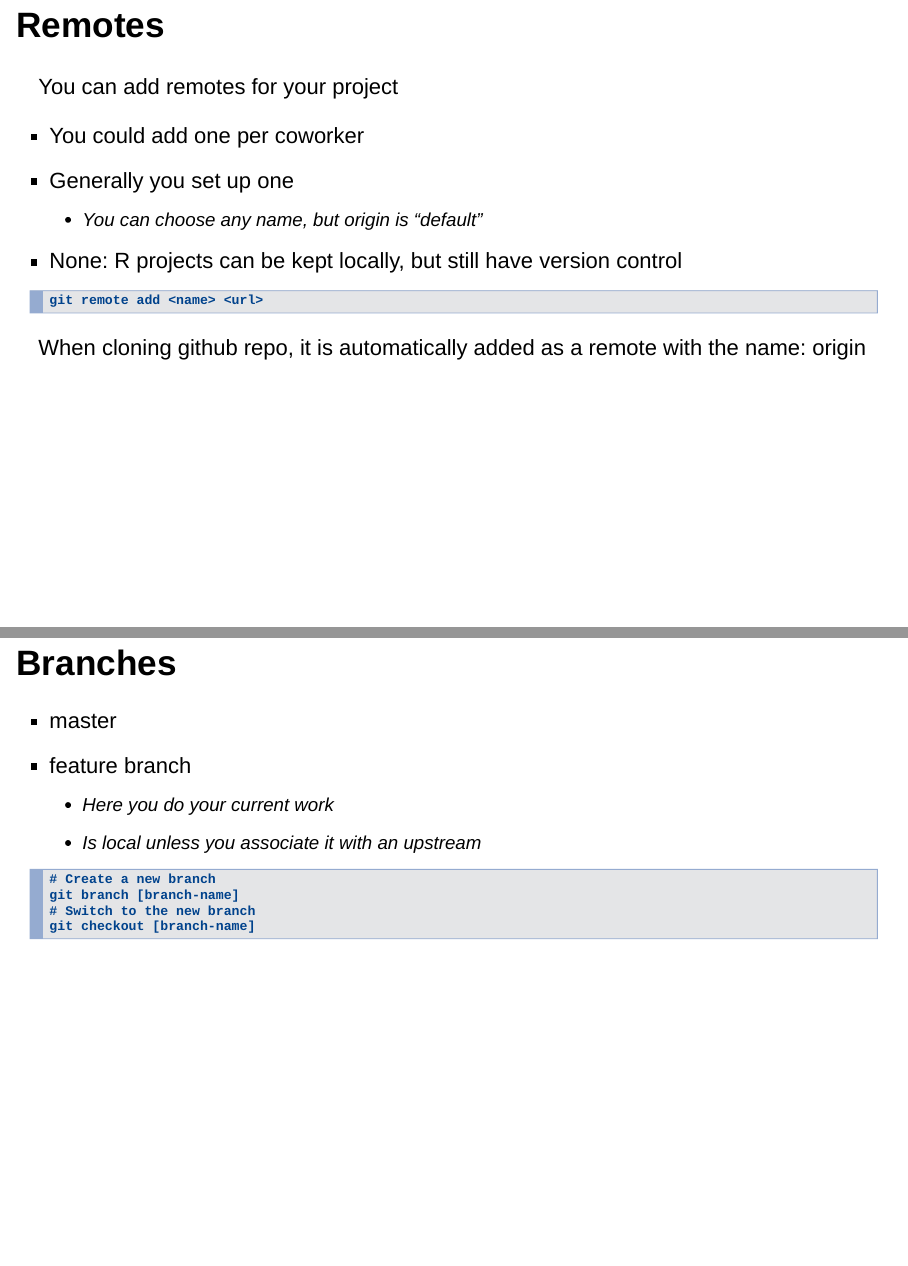
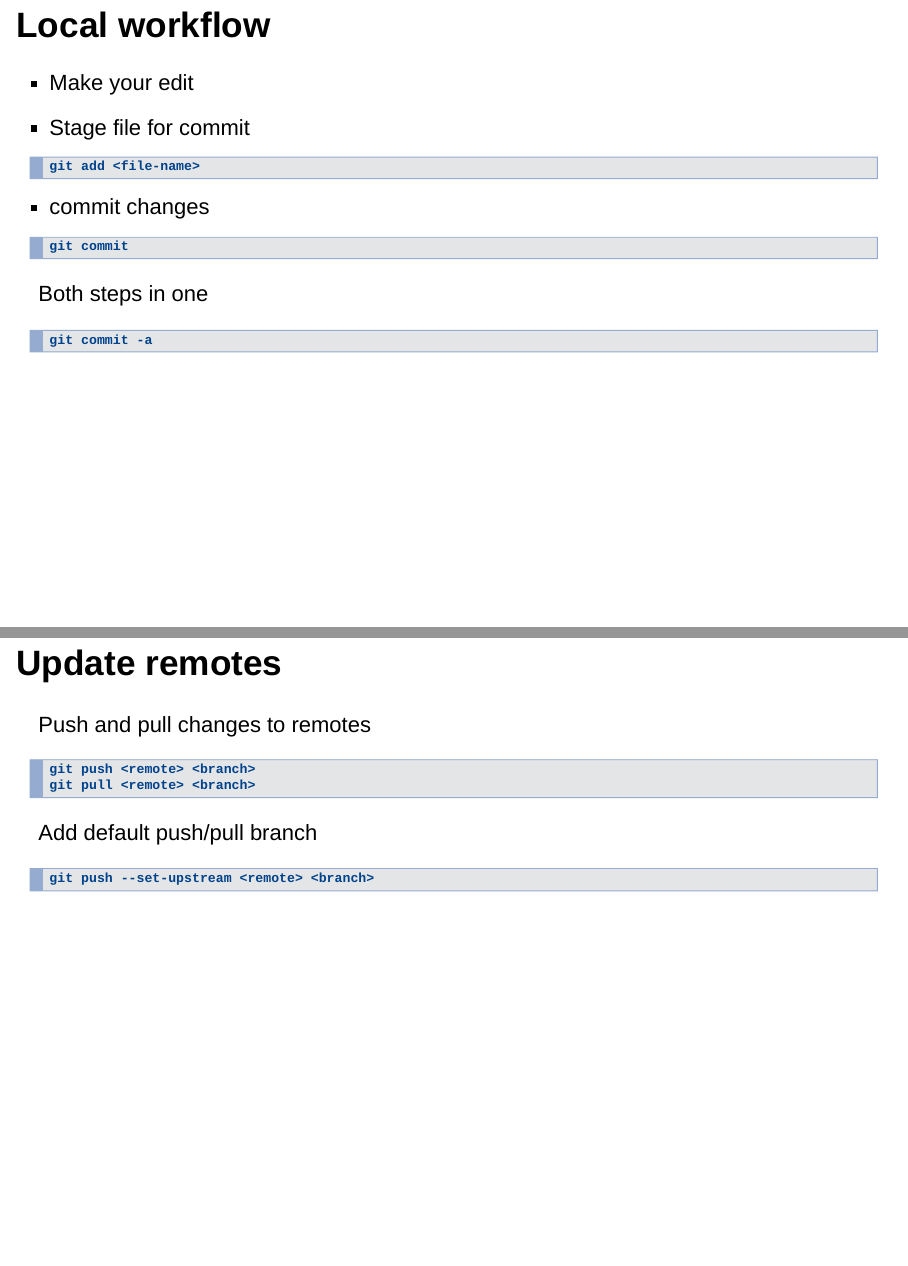
Before and after one commit to BlackEdder/git-devtools-rcpp-presentations, an R Markdown document (git.Rmd): pages 3 and 4 of 9 before the commit and pages 3 and 5 of 11 after it, joined at a grey line. Rendered offline with R 4.5, knitr and Pandoc, with nearby package versions; drawn as Slidy slides in place of the format the file asks for.

Commit message:
Flesh out commit/pull/push parts

````diff
--- a/git.Rmd
+++ b/git.Rmd
@@ -15,6 +15,27 @@ output: ioslides_presentation
     - No real concept of master (instead one or more remotes)
     - Always have a full copy locally on your computer
 
+## Local workflow
+
+- Make your edit
+- Stage file for commit
+
+```
+git add <file-name>
+```
+
+- commit changes
+
+```
+git commit
+```
+
+Both steps in one
+
+```
+git commit -a
+```
+
 ## Remotes
 
 You can add remotes for your project
@@ -30,6 +51,21 @@ git remote add <name> <url>
 
 When cloning github repo, it is automatically added as a remote with the name: origin
 
+## Update remotes
+
+Push and pull changes to remotes
+
+```
+git push <remote> <branch>
+git pull <remote> <branch>
+```
+
+Add default push/pull branch
+
+```
+git push --set-upstream <remote> <branch>
+```
+
 ## Branches
 
 - master
@@ -39,6 +75,5 @@ When cloning github repo, it is automatically added as a remote with the name: o
 
 ```
 # Create a new branch
-git branch [branch-name]
+git branch <branch-name>
 # Switch to the new branch
-git checkout [branch-name]
````
Also changed, not shown: git.Rmd (17 more changed lines).
